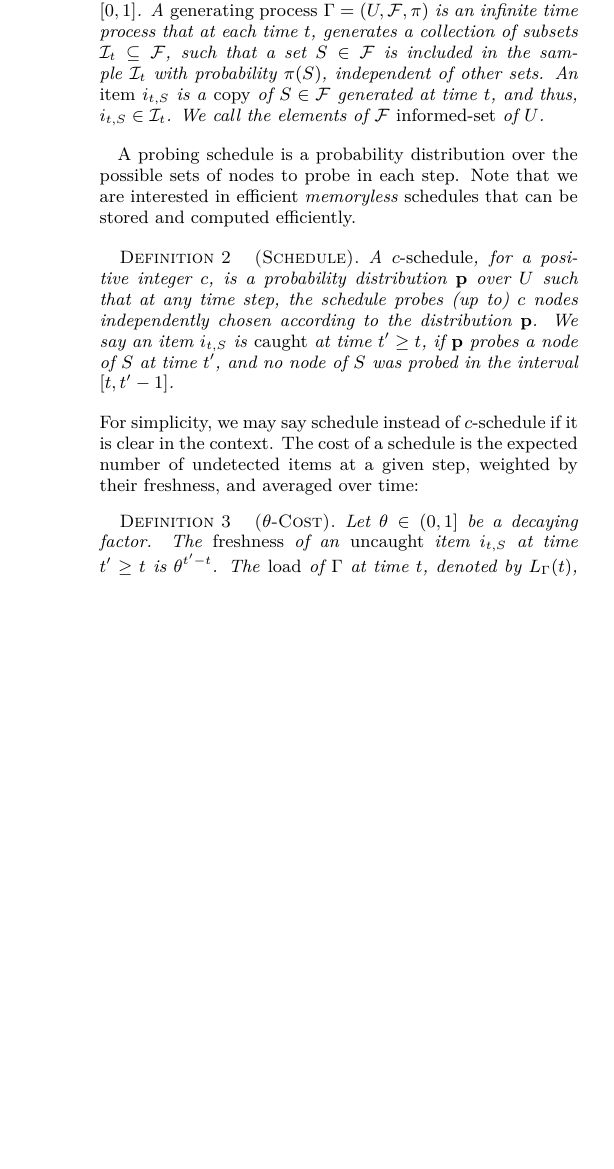
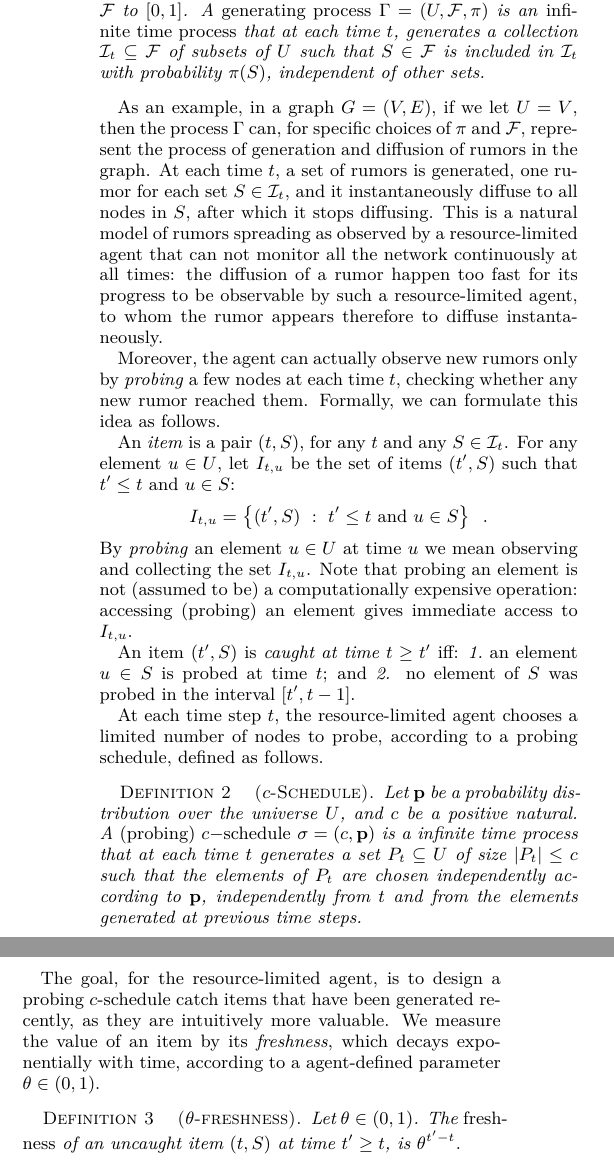
Before and after one commit to rionda/wiggins, a LaTeX paper (paper/phsp.tex, which reads paper/tex/model.tex): part of one column of page 2 of 11 before the commit and two parts of the columns of page 2 of 12 after it, the two joined at a grey line, cut so that both start at the same text, the shorter picture padded with empty space. Compiled offline with pdfLaTeX.

Commit message:
Reorganize preliminaries and definitions. Still a long way to go, but trying to be more specific, formal, and correct.

```diff
--- a/paper/tex/model.tex
+++ b/paper/tex/model.tex
@@ -3,26 +5,48 @@ The {\probname} defines a generating process that creates new items, at each ste
 
 \begin{definition}[Generating Process]
-Let $U=\set{1,\ldots,n}$ be a set of nodes, $\F$ a family of subsets of $U$, and $\pi:\F \rightarrow [0,1]$.
-A \emph{generating process} $\sys = (U, \F,\pi)$ is an infinite time process that at each time $t$, generates a collection of subsets $\S_t \subseteq\F$, such that a set $S\in \F$ is included in the sample $\S_t$  with probability $\pi(S)$, independent of other sets.
-An \emph{item} $i_{t,S}$ is a \emph{copy} of $S\in\F$ generated at time $t$, and thus, $i_{t,S}\in \S_t$.
-% Each node is a set $S\in \S_t$ receives a copy of a new item  $i_{t,S}$.
-%Thus, $\sys$ generates a sequence $\S_1,\S_2,\ldots$ where each $\S_t$ is a sample of {\ins}s generated at time $t$. An \emph{item} $i_{t,S}$ is a \emph{copy} of the {\ins} $\S$ generated at time $t$.
-We call the elements of $\F$ \emph{\ins} of $U$.
+Let $U$ be a universe, $\F$ be a family of subsets of $U$, and
+$\pi$ a function from $\F$ to $[0,1]$. A \emph{generating process} $\sys = (U,
+\F,\pi)$ is an \emph{infinite time process} that at each time $t$, generates a
+collection $\S_t\subseteq\F$ of subsets of $U$ such that $S\in \F$ is included
+in $\S_t$ with probability $\pi(S)$, independent of other sets.
 \end{definition}
 
-A probing schedule is a probability distribution over the possible sets of nodes to probe in each step. Note that we are interested in efficient \emph{memoryless} schedules that can be stored and computed efficiently.
+As an example, in a graph $G=(V,E)$, if we let $U=V$, then the process $\sys$
+can, for specific choices of $\pi$ and $\F$, represent the process of
+generation and diffusion of rumors in the graph. At each time $t$, a set of
+rumors is generated, one rumor for each set $S\in\S_t$, and it instantaneously
+diffuse to all nodes in $S$, after which it stops diffusing. This is a natural
+model of rumors spreading as observed by a resource-limited agent that can not
+monitor all the network continuously at all times: the diffusion of a rumor
+happen too fast for its progress to be observable by such a resource-limited
+agent, to whom the rumor appears therefore to diffuse instantaneously.
 
-\begin{definition}[Schedule]
-A \emph{$c$-schedule}, for a positive integer $c$, is a probability distribution $\p$ over $U$ such that at any time step, the schedule probes (up to) $c$ nodes independently chosen according to the distribution $\p$. We say an item $i_{t,S}$ is \emph{caught} at time $t'\geq t$, if $\p$ probes a node of $S$ at time $t'$, and no node of $S$ was probed in the interval $[t,t'-1]$.
-\end{definition}
-% \begin{definition}[Schedule]
-% A \emph{$c$-schedule}, for a positive integer $c$, is a probability distribution $\p$ over $U^c$ such that at any time step, the schedule probes (up to) $c$ nodes chosen according to the distribution $\p$. We say an item $i_{t,S}$ is \emph{caught} at time $t'\geq t$, if $\p$ probes a node of $\S$ at time $t'$, and no node of $S$ was probed in the interval $[t'-1,t]$.
-% \end{definition}
-For simplicity, we may say schedule instead of $c$-schedule if it is clear in the context.
-The cost of a schedule is the expected number of undetected items at a given step, weighted by their freshness, and averaged over time:
-\begin{definition}[$\theta$-Cost]
-Let $\theta\in(0,1]$ be a decaying factor. The \emph{freshness} of an \emph{uncaught} item $i_{t,S}$ at time $t'\geq t$ is $\theta^{t'-t}$. The \emph{load} of $\sys$ at time $t$, denoted by $L_\sys(t)$, is the sum of the freshness of uncaught items at time $t$. The $\theta$-\emph{cost}, or \emph{cost} in short, of a schedule $\p$ is defined as
-$\lim\limits_{t\rightarrow\infty}\frac{1}{t}\sum_{t'=0}^{t}\E(L_\sys(t'))$.
-We denote the cost of $\p$ by $\cost{\p}$.
-% = \sum_{S\in\F}\frac{\pi(S)}{1-\theta(1-\p(S))}.$$
-\end{definition}
+Moreover, the agent can actually observe new rumors only by \emph{probing} a few
+nodes at each time $t$, checking whether any new rumor reached them. Formally,
+we can formulate this idea as follows.
+
+An \emph{item} is a pair $(t,S)$, for any $t$ and any $S\in\S_t$. For any
+element $u\in U$, let $I_{t,u}$ be the set of items $(t',S)$ such that $t'\le t$
+and $u\in S$:
+\[
+	I_{t,u}=\set{(t',S) ~:~ t'\le t \mbox{ and } u\in S}\enspace.
+\]
+By \emph{probing} an element $u\in U$ at time $u$ we mean observing and
+collecting the set $I_{t,u}$. Note that probing an element is not (assumed to
+be) a computationally expensive operation: accessing (probing) an element gives
+immediate access to $I_{t,u}$.
+
+An item $(t',S)$ is \emph{caught at time $t\geq t'$} iff: \emph{1.}~an element
+$u\in S$ is probed at time $t$; and \emph{2.} no element of $S$ was probed in
+the interval $[t',t-1]$.
+
+At each time step $t$, the resource-limited agent chooses a limited number
+of nodes to probe, according to a probing schedule, defined as follows.
+
+\begin{definition}[$c$-Schedule]
+Let $\p$ be a probability distribution over the universe $U$, and $c$ be a
+positive natural. A \emph{(probing) $c-$schedule} $\sigma=(c,\p)$ is a infinite
+time process that at each time $t$ generates a set $P_t\subseteq U$ of size
+$|P_t|\le c$ such that the elements of $P_t$ are chosen independently according
+to $\p$, independently from $t$ and from the elements generated at previous time
+steps.
@@ -36,8 +53,13 @@ Our goal is to compute a schedule with minimum cost:
 \end{definition}
 
-Note that in $(\theta,c)$-PHSP, the parameter $\theta$ tunes our interest in older items. For instance, if $\theta$ is close to 0, an ideal schedule should catch as many \emph{new items} (generated in very recent time steps) as possible.
-% (\ahmad{This can be viewed as a multi-arm bandit problem where each element $u\in U$ represents a bandit, and the score we get total freshness of the items that we catch by probing $u$})
- In the other extreme, if $\theta=1$, an ideal schedule should consider all the items for catching, regardless of their age.
+The goal, for the resource-limited agent, is to design a probing $c$-schedule
+catch items that have been generated recently, as they are intuitively more
+valuable. We measure the value of an item by its \emph{freshness}, which decays
+exponentially with time, according to a agent-defined parameter
+$\theta\in(0,1)$.
 
-% then each item will stay in the system only for one step as its freshness disappears immediately. So, ideally, a schedule should catch as many \emph{new items} (generated in the current time step) as possible
+\begin{definition}[$\theta$-freshness]
+	Let $\theta\in(0,1)$. The \emph{freshness} of an uncaught item $(t,S)$ at
+	time $t'\ge t$, is $\theta^{t'-t}$.
+\end{definition}
 
@@ -49,30 +82,5 @@ In other words, an ideal schedule for a $(\theta, c)$-PHSP is a schedule that sp
+\todo{Is the proof of existence actually there?}
 
+The problem we focus on in this work is to find a schedule with minimum cost.
 
-% \paragraph {\bf Influence Maximization:} Given a social social network $G=(U,E)$ and a cascade model for propagation on $G$, the goal is to find a set of $c$ nodes that maximizes the size of the cascade seeded at these nodes. In \cite{borgs2014maximizing} they introduced the notation of random hyper-edge, a random subset of nodes sampled according to a distribution $\pi'$. They showed that for a given set of nodes $N$, the influence of $N$, $\sigma(N)$, is
-%  \begin{equation}\label{eq:infmax}
-% \sigma(N) = n\cdot \pr_{S\sim \pi'} (N \cap S \neq \emptyset),
-%  \end{equation}
-%  where $n$ is the number of nodes in $G$. Thus, a set $N\subseteq U$ of size $c$ has the maximum influence if and only if it maximizes $\Pr_{S\sim \pi'}(N\cap S\neq \emptyset)$.
-%
-%  Now, let $\sys=(U,\F,\pi)$ be the generating system in which $\F$ is the family of all subsets of $U$ and $\forall S\in \F: \ \pi(S) = \pi'(S)$. Suppose $\p$ is an optimal $c$-schedule of the $(0,c)$-PHSP for $\sys$. Note that without loss of generality, since $\theta=0$, we can assume that $\p$ always  probes a \emph{fixed} set of $c$ nodes, $N$, that minimizes the total missing freshness, i.e., the total probability of the items that $\p$ does not catch at a time step; this is because after each step all the items are removed and the system resets. So, we have
-%  $$\cost{\p} = \min_{N'\subseteq U: |N'|=c} 1 - \Pr_{S\sim \pi'}(N'\cap S\neq \emptyset) = 1 - \Pr_{S\sim \pi'}(N\cap S\neq \emptyset),$$
-%  and thus, $\Pr_{S\sim \pi'}(N\cap S\neq \emptyset)$ is maximized and $N$ is a set of $c$ nodes with maximum influence.
-%  Therefore, the Influence Maximization problem can be translated into a proper $(0,c)$-PHSP.
-%
-%
-%  \paragraph {\bf Set Centrality Maximization\cite{yoshida2014almost}:}
-%  In~\cite{yoshida2014almost} the problem of finding a set of $c$ nodes with maximum centrality was studied, for two different centrality measures (betweenness and coverage). Here, we see how finding a set (of size $c$) with maximum betweenness centrality can be presented as a $(0,c)$-PHSP (the results hold for coverage centrality as well using the proper hyper-edges introduced in~\cite{yoshida2014almost}).
-%
-%  In a network $G=(U,E)$, the betweenness centrality of a set $N\subseteq U$ is defined as\footnote{In some other works, different normalizing factors are considered. However, without loss of generality we let the normalizing factor to be $\frac{1}{n(n-1)}$.}
-%  $$C(N) = \frac{1}{n(n-1)}\sum_{u,v\in V} \frac{\tau(u,v; N)}{\tau(u,v)}$$
-%  where $\tau(u,v)$ is the number of shortest path from $u$ to $v$, and $\tau(u,v;N)$ is the number of shortest path from $u$ to $v$ that pass any node in $N$. The goal is to find a set of $c$ nodes with maximum betweenness centrality. Suppose $\pi'$ is a distribution over the shortest paths of $G$, where each shortest path $P_{u,v}$ is chosen with probability $\frac{1}{n(n-1)\tau(u,v)}$. If $\texttt{in}(P)$ denotes the internal nodes of the path $P$, it has been shown~\cite{yoshida2014almost,mattoe?} the most central set of $c$ nodes is a set $N$ such that
-%  $$N\in \argmax_{N'\subseteq U: |N'|=c} \pr_{P\in\pi'}(\texttt{in}(P)\cap N' \neq \emptyset).$$
-%
-%
-% Let $\F$ be the family of sets $S$ where each $S$ is the internal nodes of a shortest path in $G$, and define
-%  $$\forall S\in\F : \ \pi(S)=\sum_{\text{shortest path} P: \texttt{in}(P)=S} \pi'(S).$$
-% Now, if $\sys=(U,\F,\pi)$ is a generating system, using a similar argument as above, we can assume that an optimal $c$-schedule for its $(0,c)$-PHSP probes a fixed set of $c$ nodes, $N$, that also has the maximum centrality.
-% %\end{itemize}
-%
-% % Obviously, the $c$-PHSP is an NP-hard problem as it reduces to other NP-hard problems (e.g., influence maximization). However, these reductions are to the cases where $\theta=0$ and general positive integer $c$.
-% In this work, we focus on $(\theta,1)$-PHSPs. In the following sections, we first study the $(\theta,1)$-PHSPs and provide different methods for finding the optimal schedule. We also show how in a generating system $\sys=(U,\F,\pi)$ our method works even if we do not have access to $\F$ or $\pi$, using only the samples of {\ins}s generated by $\sys$. Next, we show the scalablity of our method in using the MapReduce framework. Finally, we apply our method to a variety of real networks, and the results of our experiments demonstrate the practicality and optimality of our solution.
+\begin{definition}[\probname]
@@ -79,2 +90,6 @@ In other words, an ideal schedule for a $(\theta, c)$-PHSP is a schedule that sp
 
+ A $c$-schedule \emph{optimal} iff it has the minimum $\theta$-cost among all
+ possible $c$-schedules.
+\end{definition}
 
+In $(\theta,c)$-PHSP, the parameter $\theta$ controls how fast the freshness of
@@ -81 +101,2 @@ In other words, an ideal schedule for a $(\theta, c)$-PHSP is a schedule that sp
 
+In other words, an ideal schedule $(c,\p)$ for $(\theta, c)$-PHSP is such that
```
Also changed, not shown: paper/tex/model.tex (57 more changed lines).
